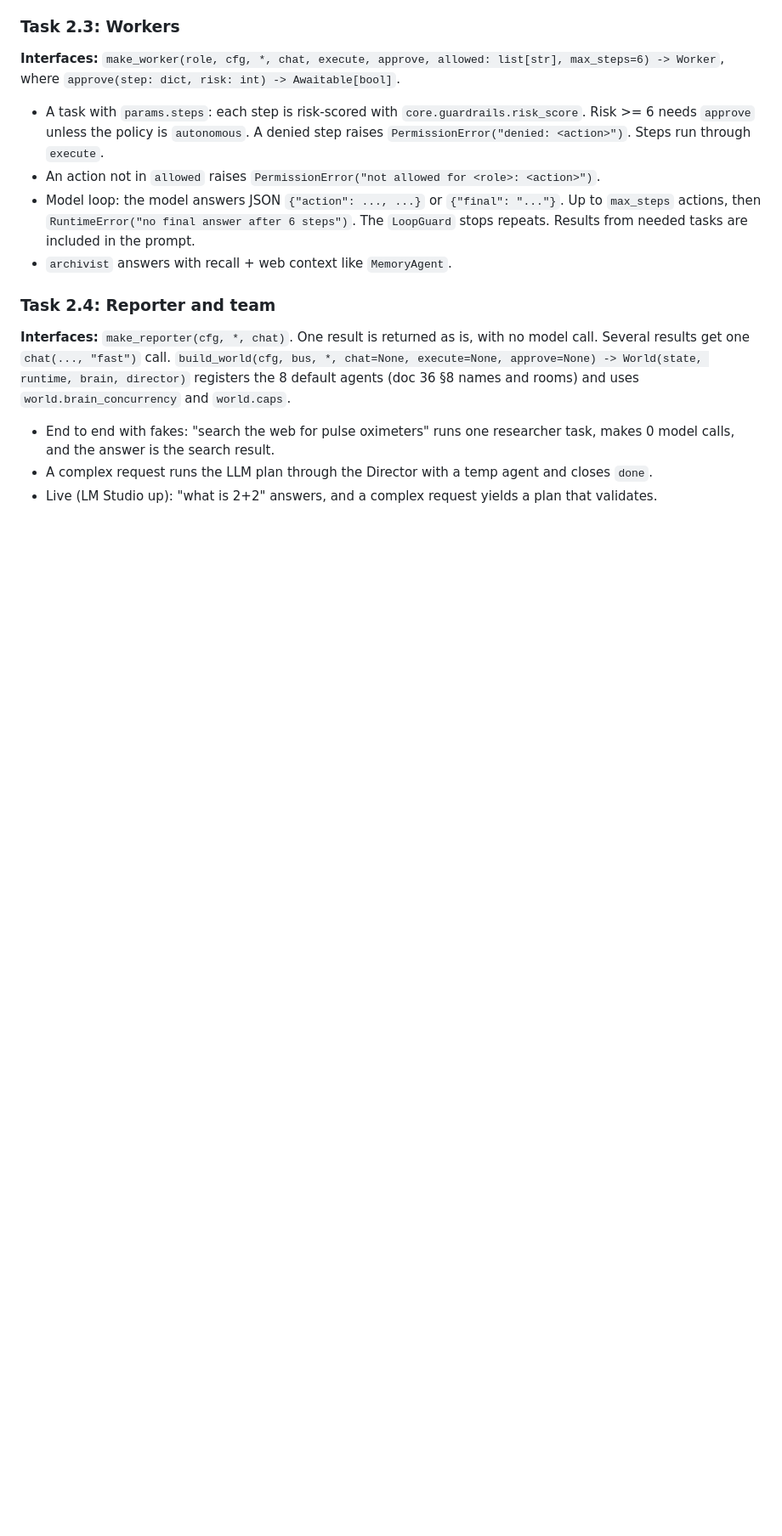
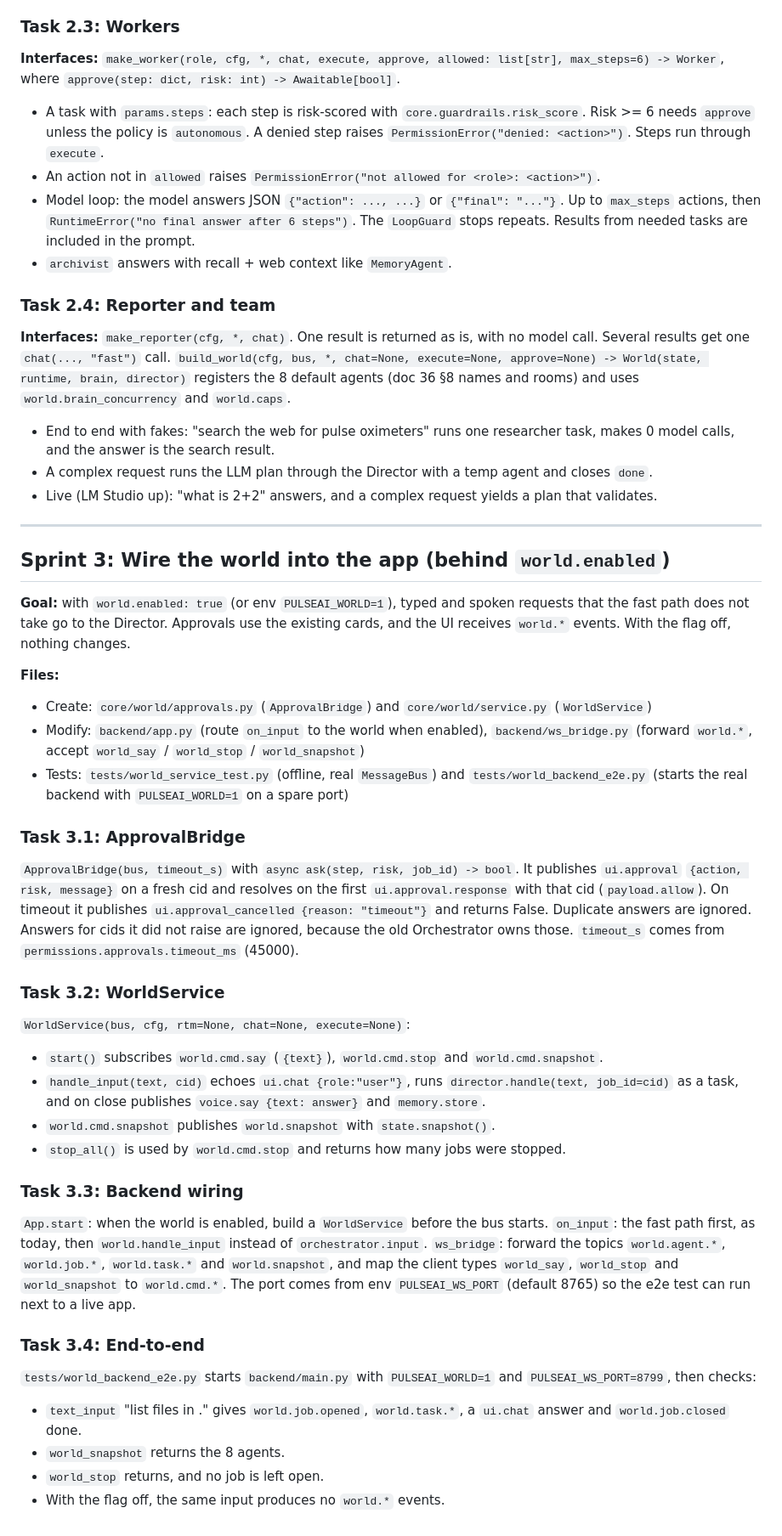
Before and after one commit to ShkAmmarHussain/PulseAI, a Markdown page: docs/37-MINI-WORLD-SPRINTS.md, the part around the change. Shown at 85% size. Drawn GitHub-style; blank space fills up the shorter version.

Commit message:
docs/37: sprint 3 task list

```diff
--- a/docs/37-MINI-WORLD-SPRINTS.md
+++ b/docs/37-MINI-WORLD-SPRINTS.md
@@ -225,3 +225,34 @@ Each later sprint gets its own task-level section here when it starts, written a
 - End to end with fakes: "search the web for pulse oximeters" runs one researcher task, makes 0 model calls, and the answer is the search result.
 - A complex request runs the LLM plan through the Director with a temp agent and closes `done`.
 - Live (LM Studio up): "what is 2+2" answers, and a complex request yields a plan that validates.
+
+---
+
+## Sprint 3: Wire the world into the app (behind `world.enabled`)
+
+**Goal:** with `world.enabled: true` (or env `PULSEAI_WORLD=1`), typed and spoken requests that the fast path does not take go to the Director. Approvals use the existing cards, and the UI receives `world.*` events. With the flag off, nothing changes.
+
+**Files:**
+- Create: `core/world/approvals.py` (`ApprovalBridge`) and `core/world/service.py` (`WorldService`)
+- Modify: `backend/app.py` (route `on_input` to the world when enabled), `backend/ws_bridge.py` (forward `world.*`, accept `world_say` / `world_stop` / `world_snapshot`)
+- Tests: `tests/world_service_test.py` (offline, real `MessageBus`) and `tests/world_backend_e2e.py` (starts the real backend with `PULSEAI_WORLD=1` on a spare port)
+
+### Task 3.1: ApprovalBridge
+`ApprovalBridge(bus, timeout_s)` with `async ask(step, risk, job_id) -> bool`. It publishes `ui.approval` `{action, risk, message}` on a fresh cid and resolves on the first `ui.approval.response` with that cid (`payload.allow`). On timeout it publishes `ui.approval_cancelled {reason: "timeout"}` and returns False. Duplicate answers are ignored. Answers for cids it did not raise are ignored, because the old Orchestrator owns those. `timeout_s` comes from `permissions.approvals.timeout_ms` (45000).
+
+### Task 3.2: WorldService
+`WorldService(bus, cfg, rtm=None, chat=None, execute=None)`:
+- `start()` subscribes `world.cmd.say` (`{text}`), `world.cmd.stop` and `world.cmd.snapshot`.
+- `handle_input(text, cid)` echoes `ui.chat {role:"user"}`, runs `director.handle(text, job_id=cid)` as a task, and on close publishes `voice.say {text: answer}` and `memory.store`.
+- `world.cmd.snapshot` publishes `world.snapshot` with `state.snapshot()`.
+- `stop_all()` is used by `world.cmd.stop` and returns how many jobs were stopped.
+
+### Task 3.3: Backend wiring
+`App.start`: when the world is enabled, build a `WorldService` before the bus starts. `on_input`: the fast path first, as today, then `world.handle_input` instead of `orchestrator.input`. `ws_bridge`: forward the topics `world.agent.*`, `world.job.*`, `world.task.*` and `world.snapshot`, and map the client types `world_say`, `world_stop` and `world_snapshot` to `world.cmd.*`. The port comes from env `PULSEAI_WS_PORT` (default 8765) so the e2e test can run next to a live app.
+
+### Task 3.4: End-to-end
+`tests/world_backend_e2e.py` starts `backend/main.py` with `PULSEAI_WORLD=1` and `PULSEAI_WS_PORT=8799`, then checks:
+- `text_input` "list files in ." gives `world.job.opened`, `world.task.*`, a `ui.chat` answer and `world.job.closed` done.
+- `world_snapshot` returns the 8 agents.
+- `world_stop` returns, and no job is left open.
+- With the flag off, the same input produces no `world.*` events.
```
